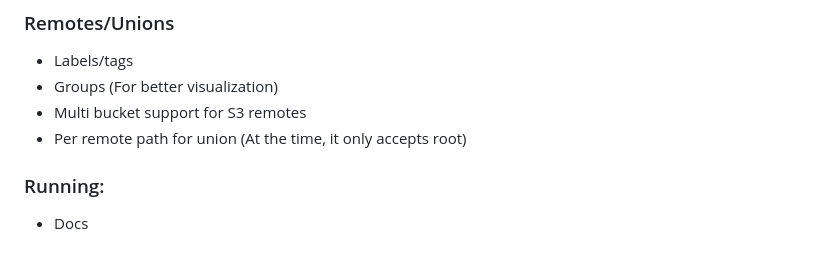
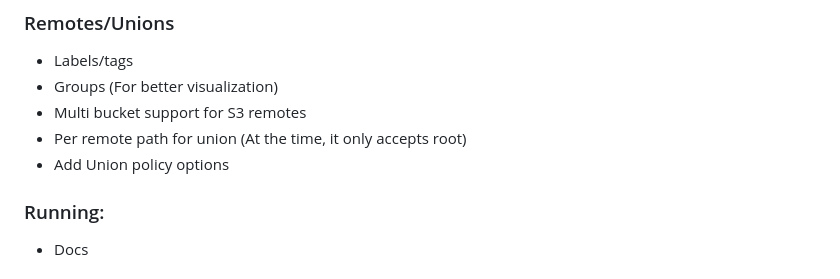
Before and after one commit to Zeptiny/Syncr, a Markdown page: README.md, the part around the change. GitHub-like rendering.

Commit message:
to-do update

```diff
--- a/README.md
+++ b/README.md
@@ -49,6 +49,7 @@ DOCKER IMAGES WILL BE PROVIDED ONCE IT'S STABLE ENOUGH
 - Groups (For better visualization)
 - Multi bucket support for S3 remotes
 - Per remote path for union (At the time, it only accepts root)
+- Add Union policy options
 
 ### Running:
 - Docs
```
